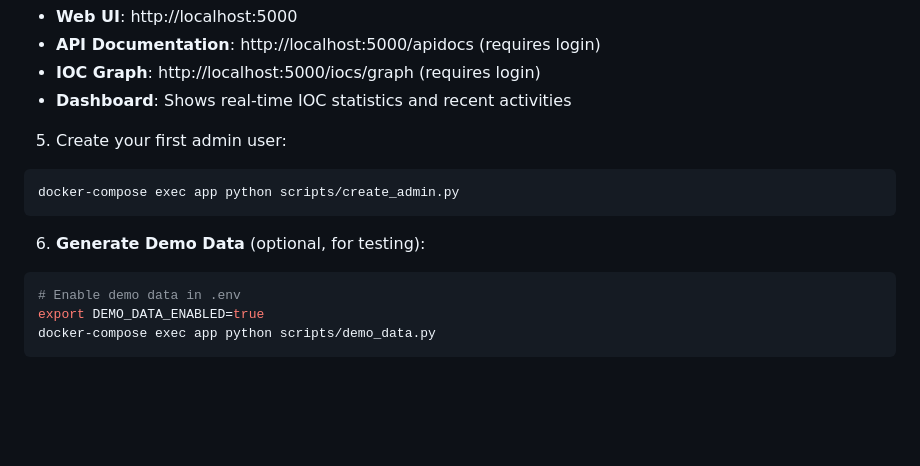
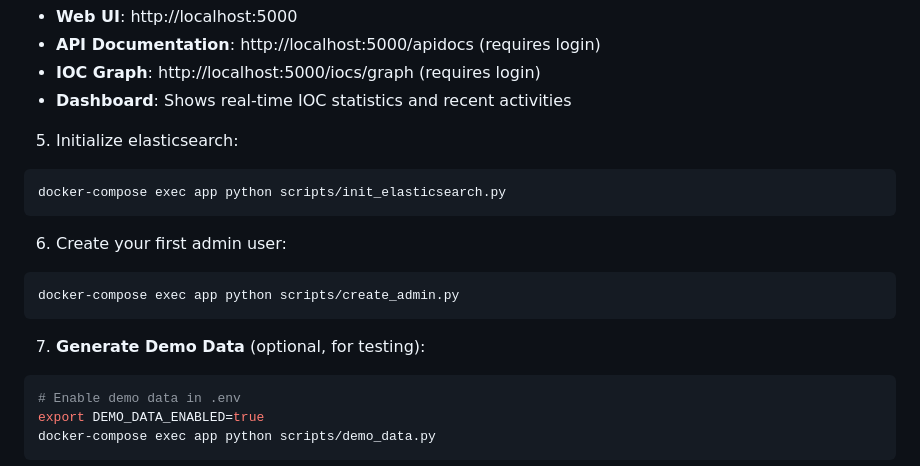
Before and after one commit to 4N701N3/ElasMISP, a Markdown page: README.md, the part around the change. GitHub-like rendering; blank space fills up the shorter version.

Commit message:
initialize elasticsearch before create first admin

````diff
--- a/README.md
+++ b/README.md
@@ -206,12 +206,17 @@ ELASTICSEARCH_PASSWORD=your-password
 - **IOC Graph**: http://localhost:5000/iocs/graph (requires login)
 - **Dashboard**: Shows real-time IOC statistics and recent activities
 
-5. Create your first admin user:
+5. Initialize elasticsearch:
+```bash
+docker-compose exec app python scripts/init_elasticsearch.py
+```
+
+6. Create your first admin user:
 ```bash
 docker-compose exec app python scripts/create_admin.py
 ```
 
-6. **Generate Demo Data** (optional, for testing):
+7. **Generate Demo Data** (optional, for testing):
 ```bash
 # Enable demo data in .env
 export DEMO_DATA_ENABLED=true
````
